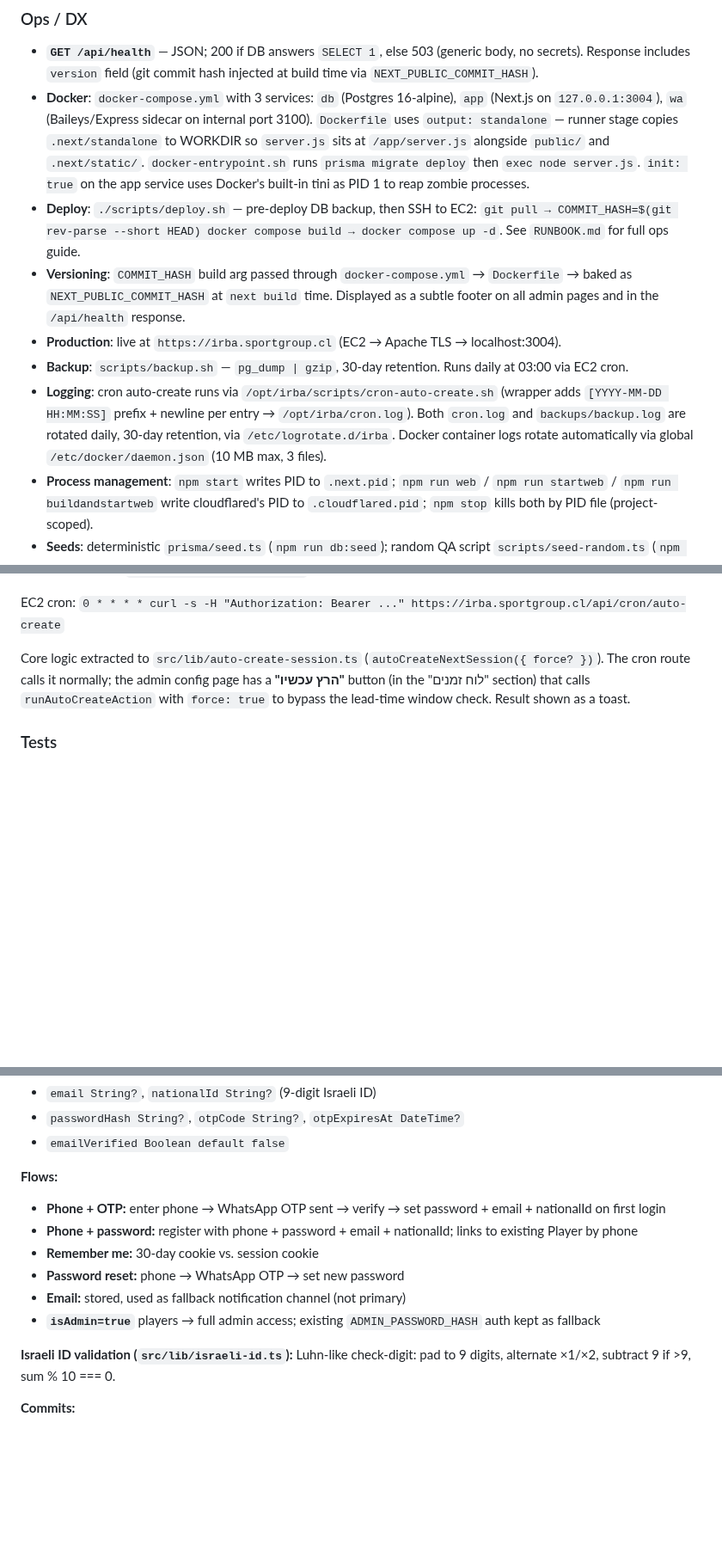
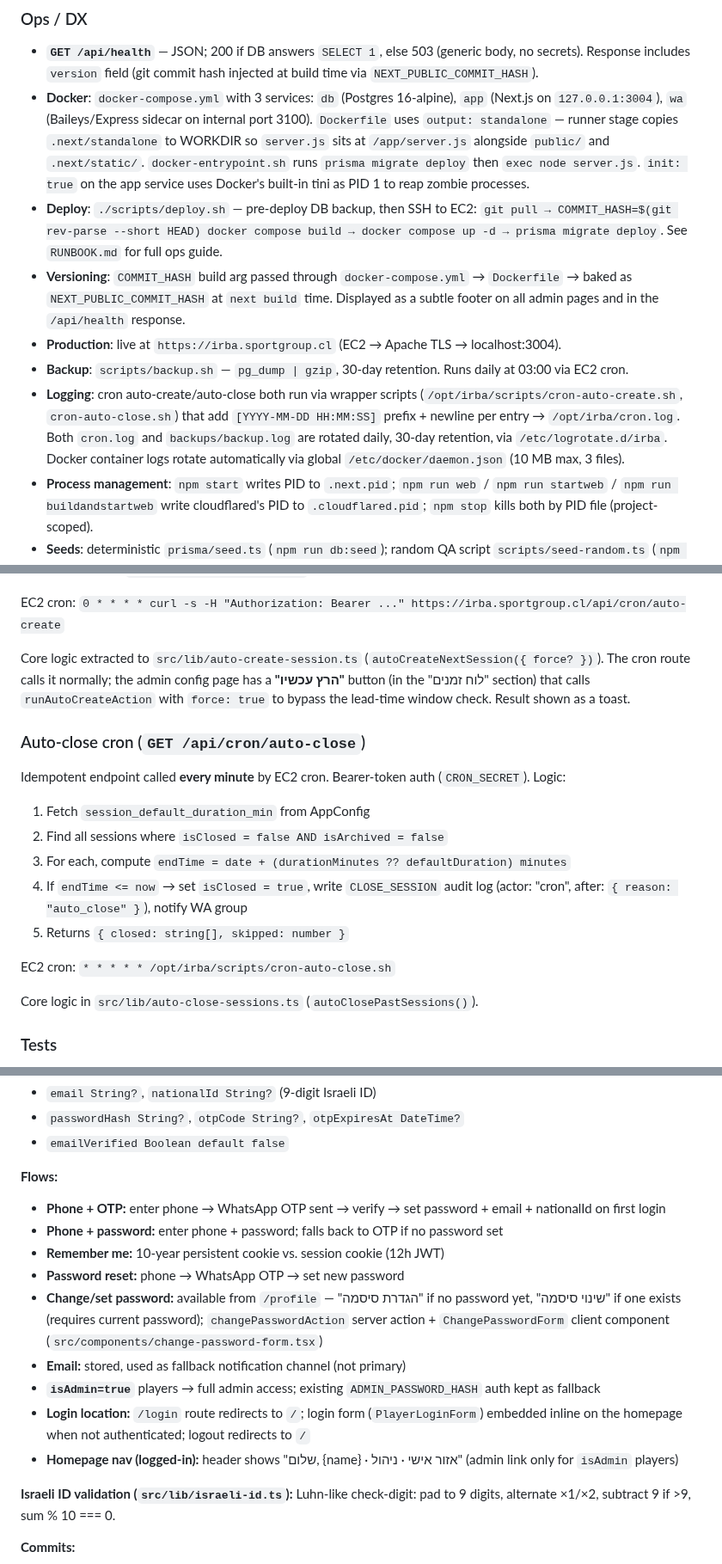
Before and after one commit to avivais/irba, a Markdown page: PROJECT_STATE.md, 3 parts joined by grey strips. Shown at 86% size. Rendered like a GitHub page; blank space fills up the shorter version.

Commit message:
docs: update PROJECT_STATE for auth migration, UX improvements, auto-close
Co-Authored-By: Claude Sonnet 4.6 <noreply@anthropic.com>

```diff
--- a/PROJECT_STATE.md
+++ b/PROJECT_STATE.md
@@ -155,11 +155,11 @@ Current year is auto-counted from live `Attendance` records; no `PlayerYearAggre
 
 - **`GET /api/health`** — JSON; 200 if DB answers `SELECT 1`, else 503 (generic body, no secrets). Response includes `version` field (git commit hash injected at build time via `NEXT_PUBLIC_COMMIT_HASH`).
 - **Docker**: `docker-compose.yml` with 3 services: `db` (Postgres 16-alpine), `app` (Next.js on `127.0.0.1:3004`), `wa` (Baileys/Express sidecar on internal port 3100). `Dockerfile` uses `output: standalone` — runner stage copies `.next/standalone` to WORKDIR so `server.js` sits at `/app/server.js` alongside `public/` and `.next/static/`. `docker-entrypoint.sh` runs `prisma migrate deploy` then `exec node server.js`. `init: true` on the app service uses Docker's built-in tini as PID 1 to reap zombie processes.
-- **Deploy**: `./scripts/deploy.sh` — pre-deploy DB backup, then SSH to EC2: `git pull → COMMIT_HASH=$(git rev-parse --short HEAD) docker compose build → docker compose up -d`. See `RUNBOOK.md` for full ops guide.
+- **Deploy**: `./scripts/deploy.sh` — pre-deploy DB backup, then SSH to EC2: `git pull → COMMIT_HASH=$(git rev-parse --short HEAD) docker compose build → docker compose up -d → prisma migrate deploy`. See `RUNBOOK.md` for full ops guide.
 - **Versioning**: `COMMIT_HASH` build arg passed through `docker-compose.yml` → `Dockerfile` → baked as `NEXT_PUBLIC_COMMIT_HASH` at `next build` time. Displayed as a subtle footer on all admin pages and in the `/api/health` response.
 - **Production**: live at `https://irba.sportgroup.cl` (EC2 → Apache TLS → localhost:3004).
 - **Backup**: `scripts/backup.sh` — `pg_dump | gzip`, 30-day retention. Runs daily at 03:00 via EC2 cron.
-- **Logging**: cron auto-create runs via `/opt/irba/scripts/cron-auto-create.sh` (wrapper adds `[YYYY-MM-DD HH:MM:SS]` prefix + newline per entry → `/opt/irba/cron.log`). Both `cron.log` and `backups/backup.log` are rotated daily, 30-day retention, via `/etc/logrotate.d/irba`. Docker container logs rotate automatically via global `/etc/docker/daemon.json` (10 MB max, 3 files).
+- **Logging**: cron auto-create/auto-close both run via wrapper scripts (`/opt/irba/scripts/cron-auto-create.sh`, `cron-auto-close.sh`) that add `[YYYY-MM-DD HH:MM:SS]` prefix + newline per entry → `/opt/irba/cron.log`. Both `cron.log` and `backups/backup.log` are rotated daily, 30-day retention, via `/etc/logrotate.d/irba`. Docker container logs rotate automatically via global `/etc/docker/daemon.json` (10 MB max, 3 files).
 - **Process management**: `npm start` writes PID to `.next.pid`; `npm run web` / `npm run startweb` / `npm run buildandstartweb` write cloudflared's PID to `.cloudflared.pid`; `npm stop` kills both by PID file (project-scoped).
 - **Seeds**: deterministic `prisma/seed.ts` (`npm run db:seed`); random QA script `scripts/seed-random.ts` (`npm run db:seed:random`) with env guards — see README.
 - **CI**: GitHub Actions workflow above; confirm runs in the repo **Actions** tab after push.
@@ -211,6 +211,19 @@ EC2 cron: `0 * * * * curl -s -H "Authorization: Bearer ..." https://irba.sportgr
 
 Core logic extracted to `src/lib/auto-create-session.ts` (`autoCreateNextSession({ force? })`). The cron route calls it normally; the admin config page has a **"הרץ עכשיו"** button (in the "לוח זמנים" section) that calls `runAutoCreateAction` with `force: true` to bypass the lead-time window check. Result shown as a toast.
 
+### Auto-close cron (`GET /api/cron/auto-close`)
+
+Idempotent endpoint called **every minute** by EC2 cron. Bearer-token auth (`CRON_SECRET`). Logic:
+1. Fetch `session_default_duration_min` from AppConfig
+2. Find all sessions where `isClosed = false AND isArchived = false`
+3. For each, compute `endTime = date + (durationMinutes ?? defaultDuration) minutes`
+4. If `endTime <= now` → set `isClosed = true`, write `CLOSE_SESSION` audit log (actor: "cron", after: `{ reason: "auto_close" }`), notify WA group
+5. Returns `{ closed: string[], skipped: number }`
+
+EC2 cron: `* * * * * /opt/irba/scripts/cron-auto-close.sh`
+
+Core logic in `src/lib/auto-close-sessions.ts` (`autoClosePastSessions()`).
+
 ### Tests
 
 - Unit tests: `phone`, `maskPhone`, `rate-limit` (including admin login), `admin-session`, `bcryptjs` verify, mocked `checkDatabase` (`src/lib/*.test.ts`, `src/lib/health.test.ts`).
@@ -350,11 +363,14 @@ Player = User. Phone is the identity. Two registration paths, both on the public
 
 **Flows:**
 - **Phone + OTP:** enter phone → WhatsApp OTP sent → verify → set password + email + nationalId on first login
-- **Phone + password:** register with phone + password + email + nationalId; links to existing Player by phone
-- **Remember me:** 30-day cookie vs. session cookie
+- **Phone + password:** enter phone + password; falls back to OTP if no password set
+- **Remember me:** 10-year persistent cookie vs. session cookie (12h JWT)
 - **Password reset:** phone → WhatsApp OTP → set new password
+- **Change/set password:** available from `/profile` — "הגדרת סיסמה" if no password yet, "שינוי סיסמה" if one exists (requires current password); `changePasswordAction` server action + `ChangePasswordForm` client component (`src/components/change-password-form.tsx`)
 - **Email:** stored, used as fallback notification channel (not primary)
 - **`isAdmin=true`** players → full admin access; existing `ADMIN_PASSWORD_HASH` auth kept as fallback
+- **Login location:** `/login` route redirects to `/`; login form (`PlayerLoginForm`) embedded inline on the homepage when not authenticated; logout redirects to `/`
+- **Homepage nav (logged-in):** header shows "שלום, {name} · אזור אישי · ניהול" (admin link only for `isAdmin` players)
 
 **Israeli ID validation (`src/lib/israeli-id.ts`):**
 Luhn-like check-digit: pad to 9 digits, alternate ×1/×2, subtract 9 if >9, sum % 10 === 0.
```
Also changed, not shown: other parts of PROJECT_STATE.md (+1 -1 lines).
